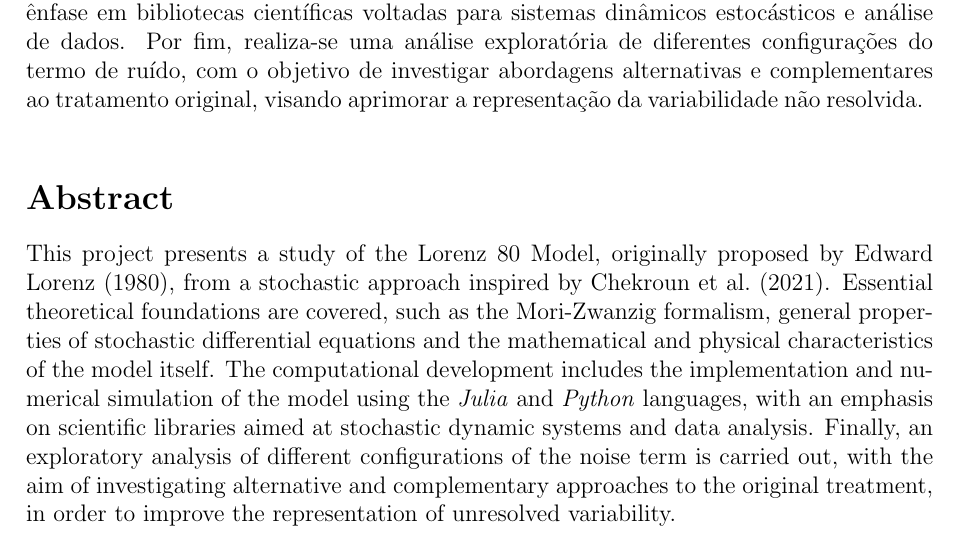
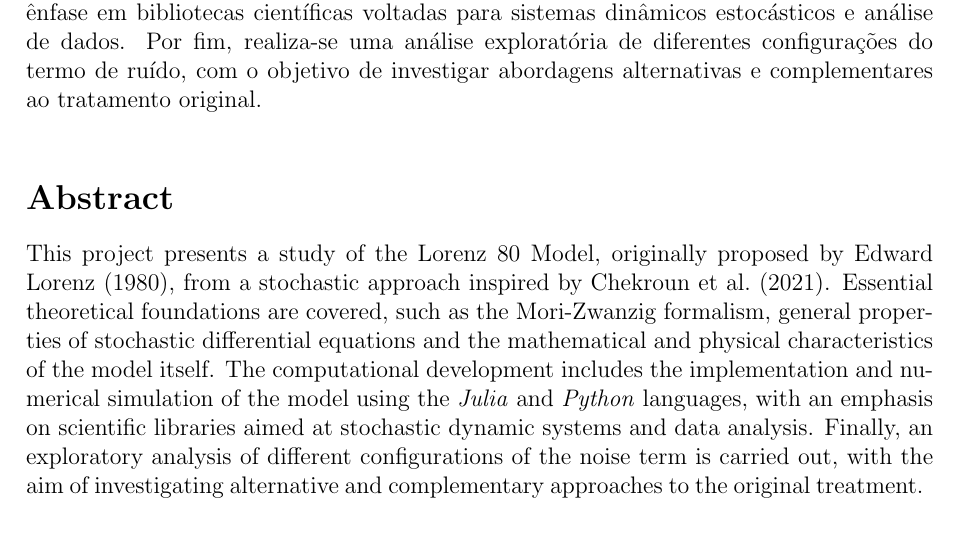
Before and after one commit to lucasamtaylor01/Lorenz80_SDE, a LaTeX document (02_DOCUMENTOS/01_PROJETO/latex/main.tex): part of page 2 of 8, cut so that both start at the same text. Compiled offline with pdfLaTeX.

Commit message:
♻️ Correções

```diff
--- a/02_DOCUMENTOS/01_PROJETO/latex/main.tex
+++ b/02_DOCUMENTOS/01_PROJETO/latex/main.tex
@@ -98,12 +98,12 @@
 \newpage
 \section*{Resumo}
 \begin{resumo}
-    Este trabalho apresenta um estudo do Modelo Lorenz 80, originalmente proposto por Edward Lorenz (1980), a partir de uma abordagem estocástica inspirada em \citet{Chekroun2021}. São abordados fundamentos teóricos essenciais, como o formalismo de Mori-Zwanzig, propriedades gerais de equações diferenciais estocásticas e as características matemáticas e físicas do próprio modelo. O desenvolvimento computacional inclui a implementação e simulação numérica do modelo utilizando as linguagens \textit{Julia} e \textit{Python}, com ênfase em bibliotecas científicas voltadas para sistemas dinâmicos estocásticos e análise de dados. Por fim, realiza-se uma análise exploratória de diferentes configurações do termo de ruído, com o objetivo de investigar abordagens alternativas e complementares ao tratamento original, visando aprimorar a representação da variabilidade não resolvida.
+    Este trabalho apresenta um estudo do Modelo Lorenz 80, originalmente proposto por Edward Lorenz (1980), a partir de uma abordagem estocástica inspirada em \citet{Chekroun2021}. São abordados fundamentos teóricos essenciais, como o formalismo de Mori-Zwanzig, propriedades gerais de equações diferenciais estocásticas e as características matemáticas e físicas do próprio modelo. O desenvolvimento computacional inclui a implementação e simulação numérica do modelo utilizando as linguagens \textit{Julia} e \textit{Python}, com ênfase em bibliotecas científicas voltadas para sistemas dinâmicos estocásticos e análise de dados. Por fim, realiza-se uma análise exploratória de diferentes configurações do termo de ruído, com o objetivo de investigar abordagens alternativas e complementares ao tratamento original.
 \end{resumo}
 
 \section*{Abstract}
 \begin{resumo}
-    This project presents a study of the Lorenz 80 Model, originally proposed by Edward Lorenz (1980), from a stochastic approach inspired by \citet{Chekroun2021}. Essential theoretical foundations are covered, such as the Mori-Zwanzig formalism, general properties of stochastic differential equations and the mathematical and physical characteristics of the model itself. The computational development includes the implementation and numerical simulation of the model using the \textit{Julia} and \textit{Python} languages, with an emphasis on scientific libraries aimed at stochastic dynamic systems and data analysis. Finally, an exploratory analysis of different configurations of the noise term is carried out, with the aim of investigating alternative and complementary approaches to the original treatment, in order to improve the representation of unresolved variability.
+    This project presents a study of the Lorenz 80 Model, originally proposed by Edward Lorenz (1980), from a stochastic approach inspired by \citet{Chekroun2021}. Essential theoretical foundations are covered, such as the Mori-Zwanzig formalism, general properties of stochastic differential equations and the mathematical and physical characteristics of the model itself. The computational development includes the implementation and numerical simulation of the model using the \textit{Julia} and \textit{Python} languages, with an emphasis on scientific libraries aimed at stochastic dynamic systems and data analysis. Finally, an exploratory analysis of different configurations of the noise term is carried out, with the aim of investigating alternative and complementary approaches to the original treatment.
 \end{resumo}
 
 \newpage
```
Also changed, not shown: 02_DOCUMENTOS/01_PROJETO/PROJETO.pdf (deleted).
